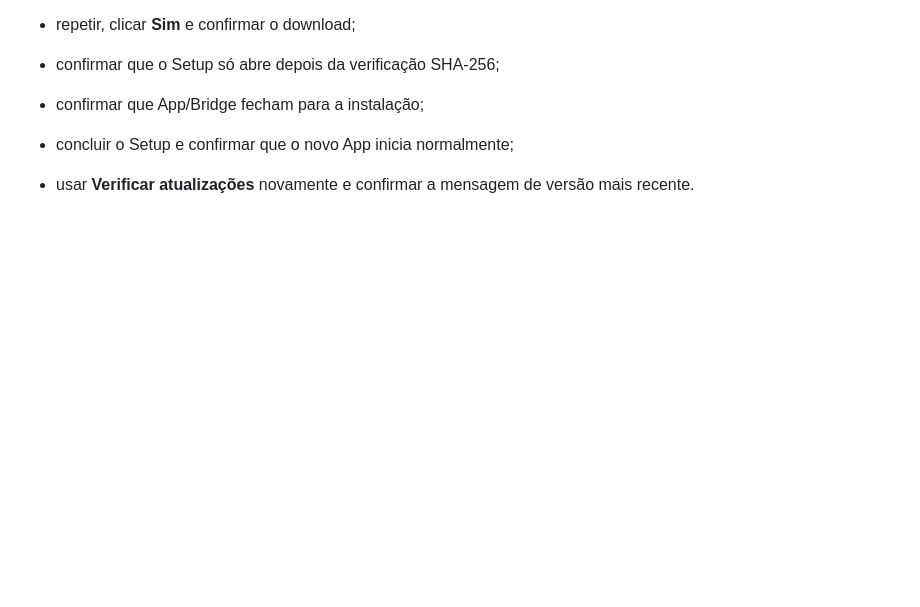
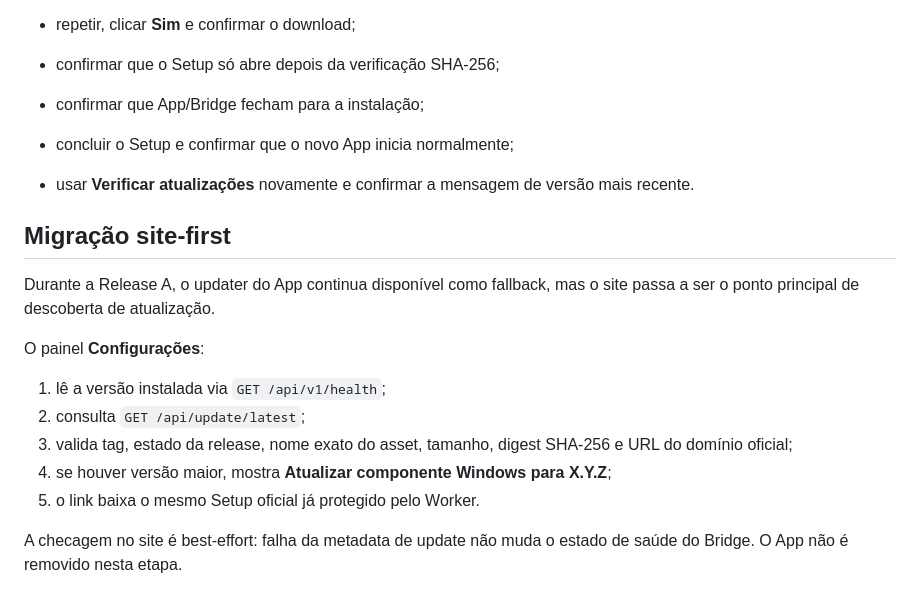
Before and after one commit to joaoldsxyzbr/Nfe-agendamento-2.0, a Markdown page: docs/testing/bridge-updater.md, the part around the change. Rendered like a GitHub page; blank space fills up the shorter version.

Commit message:
docs: add site-first update path

```diff
--- a/docs/testing/bridge-updater.md
+++ b/docs/testing/bridge-updater.md
@@ -72,3 +72,18 @@ Ao publicar uma versão posterior à instalada:
 - confirmar que App/Bridge fecham para a instalação;
 - concluir o Setup e confirmar que o novo App inicia normalmente;
 - usar **Verificar atualizações** novamente e confirmar a mensagem de versão mais recente.
+
+
+## Migração site-first
+
+Durante a Release A, o updater do App continua disponível como fallback, mas o site passa a ser o ponto principal de descoberta de atualização.
+
+O painel **Configurações**:
+
+1. lê a versão instalada via `GET /api/v1/health`;
+2. consulta `GET /api/update/latest`;
+3. valida tag, estado da release, nome exato do asset, tamanho, digest SHA-256 e URL do domínio oficial;
+4. se houver versão maior, mostra **Atualizar componente Windows para X.Y.Z**;
+5. o link baixa o mesmo Setup oficial já protegido pelo Worker.
+
+A checagem no site é best-effort: falha da metadata de update não muda o estado de saúde do Bridge. O App não é removido nesta etapa.
```
